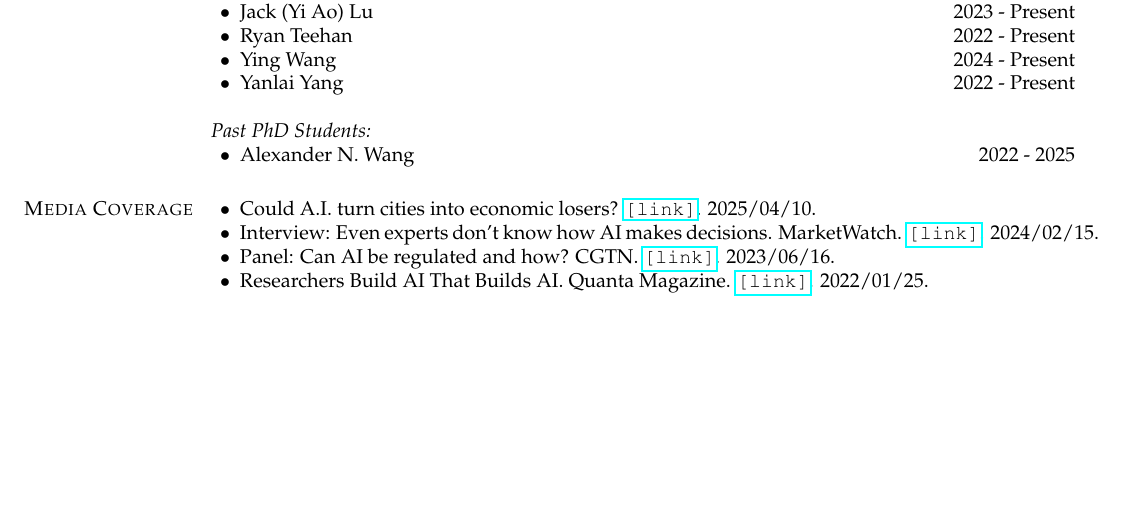
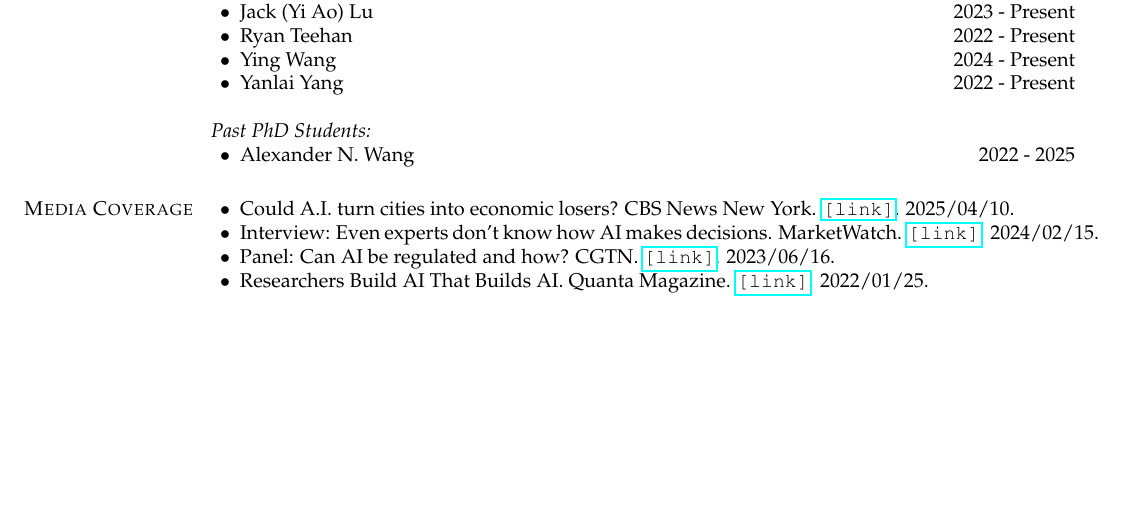
Before and after one commit to renmengye/cv, a LaTeX CV (cv_mengye_ren.tex, which reads sections/media.tex): part of page 11 of 11, cut so that both start at the same text. Compiled offline with pdfLaTeX.

Commit message:
media name

```diff
--- a/sections/media.tex
+++ b/sections/media.tex
@@ -2,7 +2,7 @@
 \if\shortcv0
 \section{\sc Media Coverage}
 \begin{list2}
-\item Could A.I. turn cities into economic losers?
+\item Could A.I. turn cities into economic losers? CBS News New York.
 \href{https://www.cbsnews.com/newyork/video/could-a-i-turn-cities-into-economic-losers/}{\texttt{[link]}}.
 2025/04/10.
 \item Interview: Even experts don't know how AI makes decisions. MarketWatch. \href{https://www.marketwatch.com/video/ai-promise-or-peril/even-experts-dont-know-how-ai-makes-decisions/4935DB8E-B7CD-406B-BBD4-A75E1364F0E8.html}{\texttt{[link]}}. 2024/02/15.
```
